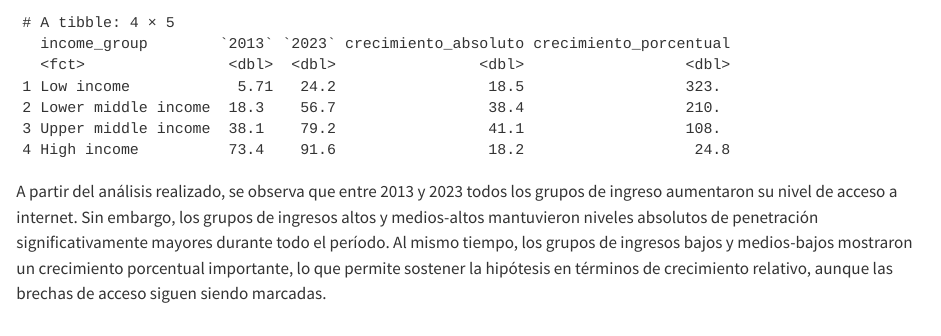
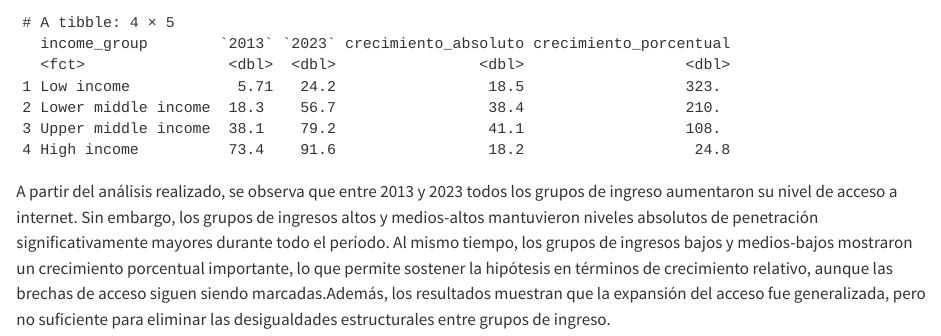
Before and after one commit to ipaulucci-pixel/MVDPaulucciInesTPs, a Quarto document (TP1/notebooks/uso_de_internet_mundial.qmd): the page in a window 1100 px wide, from 9420 px down. Rendered offline with R 4.5, knitr and Pandoc in place of Quarto, with nearby package versions; long lines of code are wrapped; column names are cleaned by a stand-in for the janitor package.

Commit message:
Generación del output final

````diff
--- a/TP1/notebooks/uso_de_internet_mundial.qmd
+++ b/TP1/notebooks/uso_de_internet_mundial.qmd
@@ -200,4 +200,4 @@ comparacion_2013_2023 <- resumen |>
 comparacion_2013_2023
 ```
 
-A partir del análisis realizado, se observa que entre 2013 y 2023 todos los grupos de ingreso aumentaron su nivel de acceso a internet. Sin embargo, los grupos de ingresos altos y medios-altos mantuvieron niveles absolutos de penetración significativamente mayores durante todo el período. Al mismo tiempo, los grupos de ingresos bajos y medios-bajos mostraron un crecimiento porcentual importante, lo que permite sostener la hipótesis en términos de crecimiento relativo, aunque las brechas de acceso siguen siendo marcadas.
+A partir del análisis realizado, se observa que entre 2013 y 2023 todos los grupos de ingreso aumentaron su nivel de acceso a internet. Sin embargo, los grupos de ingresos altos y medios-altos mantuvieron niveles absolutos de penetración significativamente mayores durante todo el período. Al mismo tiempo, los grupos de ingresos bajos y medios-bajos mostraron un crecimiento porcentual importante, lo que permite sostener la hipótesis en términos de crecimiento relativo, aunque las brechas de acceso siguen siendo marcadas.Además, los resultados muestran que la expansión del acceso fue generalizada, pero no suficiente para eliminar las desigualdades estructurales entre grupos de ingreso.
````
